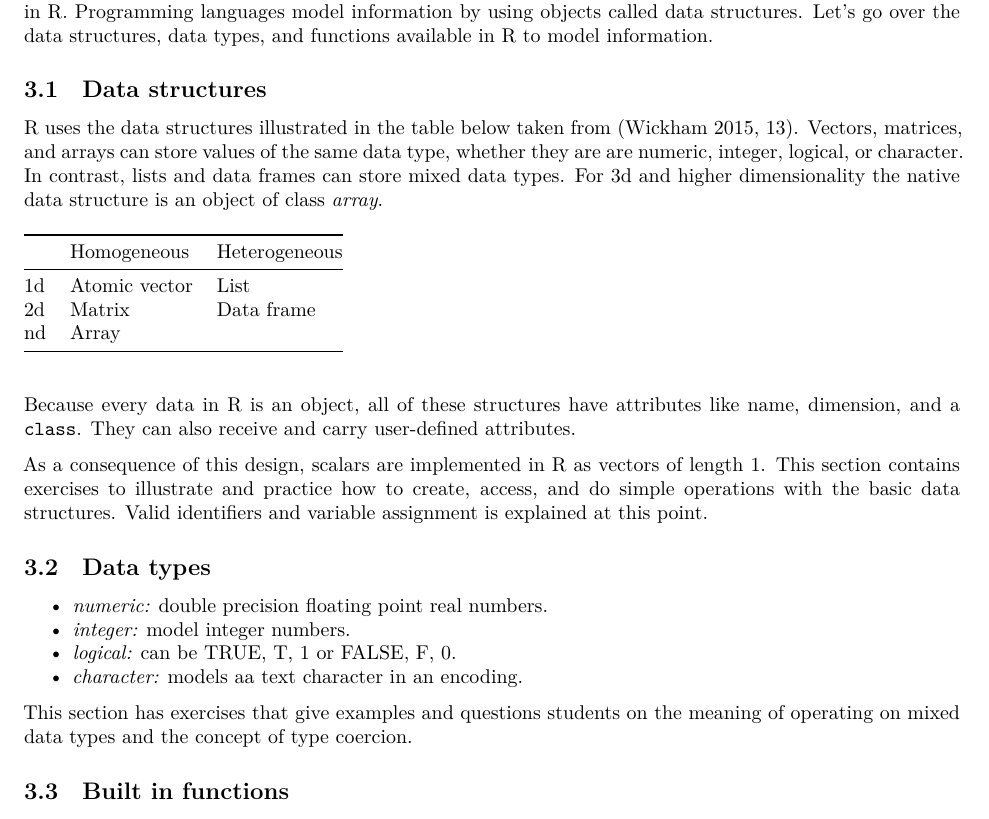
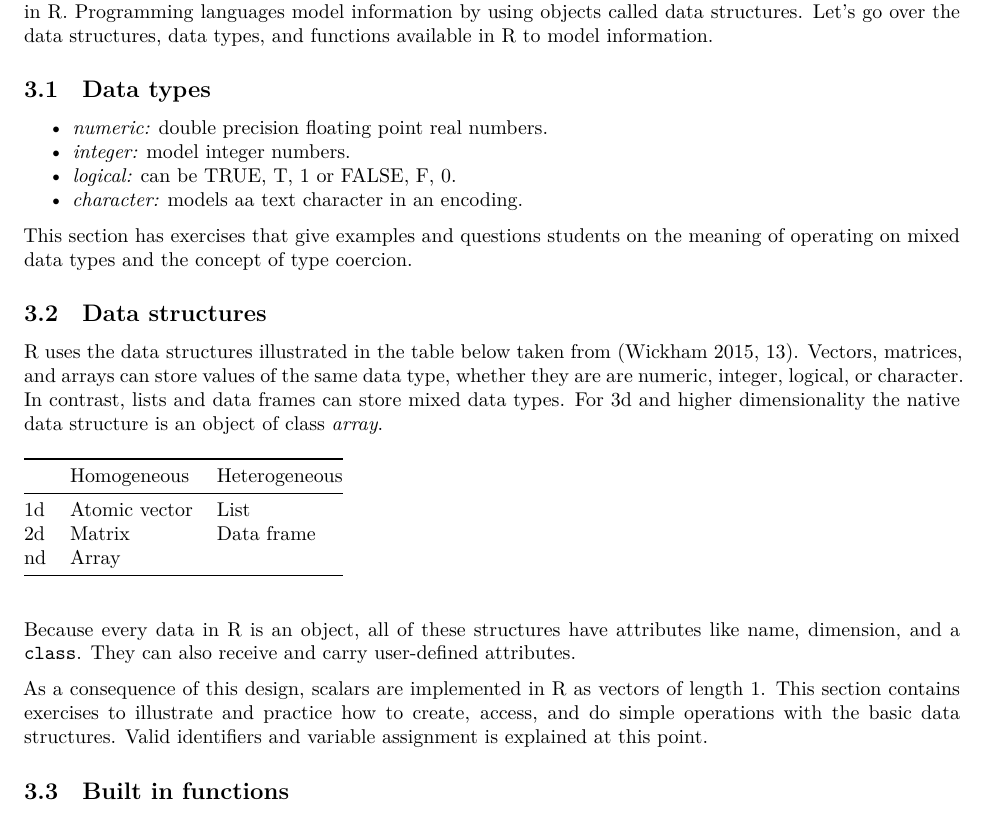
Before and after one commit to padames/R-Tutorial-Intro-To-R-Syntax, an R Markdown document (Intro-to-R.Rmd): part of page 2 of 3, cut so that both start at the same text. Rendered offline with R 4.5, knitr and Pandoc, then LaTeX, with nearby package versions.

Commit message:
data types before data structures as in syntax tutorial

```diff
--- a/Intro-to-R.Rmd
+++ b/Intro-to-R.Rmd
@@ -82,6 +82,15 @@ This section introduces the structural components used to write an R script. Bec
 
 At its core, R represents everything as an object. Even functions and operators are an especial type of it in R. Programming languages model information by using objects called data structures. Let's go over the data structures, data types, and functions available in R to model information.
 
+## Data types
+
+ - *numeric:* double precision floating point real numbers.
+ - *integer:* model integer numbers.
+ - *logical:* can be TRUE, T, 1 or FALSE, F, 0.
+ - *character:* models aa text character in an encoding.
+
+This section has exercises that give examples and questions students on the meaning of operating on mixed data types and the concept of type coercion.
+
 ## Data structures
 
 R uses the data structures illustrated in the table below taken from [@WickhamHadley2015AR, p.13].
@@ -106,14 +115,7 @@ As a consequence of this design, scalars are implemented in R as vectors of leng
 This section contains exercises to illustrate and practice how to create, access, and do simple operations with the basic data structures.
 Valid identifiers and variable assignment is explained at this point.
 
-## Data types
 
- - *numeric:* double precision floating point real numbers.
- - *integer:* model integer numbers.
- - *logical:* can be TRUE, T, 1 or FALSE, F, 0.
- - *character:* models aa text character in an encoding.
-
-This section has exercises that give examples and questions students on the meaning of operating on mixed data types and the concept of type coercion.
 
 ## Built in functions
 
```
